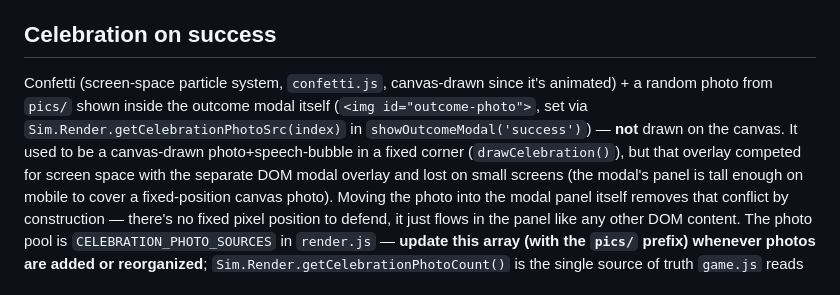
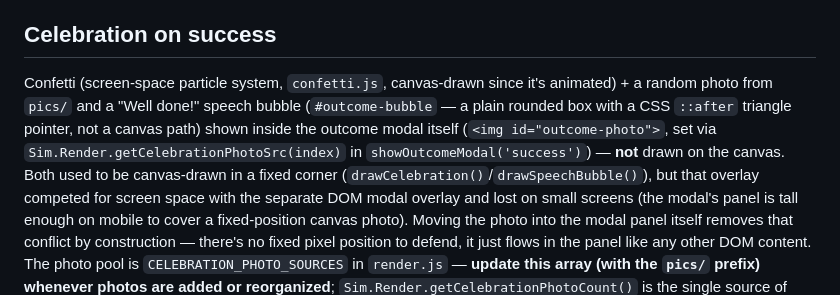
Before and after one commit to cmarschner/parkingtrainer, a Markdown page: REQUIREMENTS.md, the part around the change. Rendered like a GitHub page.

Commit message:
Mention the restored speech bubble in REQUIREMENTS.md
Co-Authored-By: Claude Sonnet 5 <noreply@anthropic.com>
Claude-Session: https://claude.ai/code/session_01WAumXiRbQkzyVtTLz4nyHT

```diff
--- a/REQUIREMENTS.md
+++ b/REQUIREMENTS.md
@@ -168,10 +168,12 @@ originally; moved per explicit request).
 ## Celebration on success
 
 Confetti (screen-space particle system, `confetti.js`, canvas-drawn since it's
-animated) + a random photo from `pics/` shown inside the outcome modal itself
+animated) + a random photo from `pics/` and a "Well done!" speech bubble
+(`#outcome-bubble` — a plain rounded box with a CSS `::after` triangle
+pointer, not a canvas path) shown inside the outcome modal itself
 (`<img id="outcome-photo">`, set via `Sim.Render.getCelebrationPhotoSrc(index)`
-in `showOutcomeModal('success')`) — **not** drawn on the canvas. It used to be
-a canvas-drawn photo+speech-bubble in a fixed corner (`drawCelebration()`),
+in `showOutcomeModal('success')`) — **not** drawn on the canvas. Both used to
+be canvas-drawn in a fixed corner (`drawCelebration()`/`drawSpeechBubble()`),
 but that overlay competed for screen space with the separate DOM modal
 overlay and lost on small screens (the modal's panel is tall enough on
 mobile to cover a fixed-position canvas photo). Moving the photo into the
```
